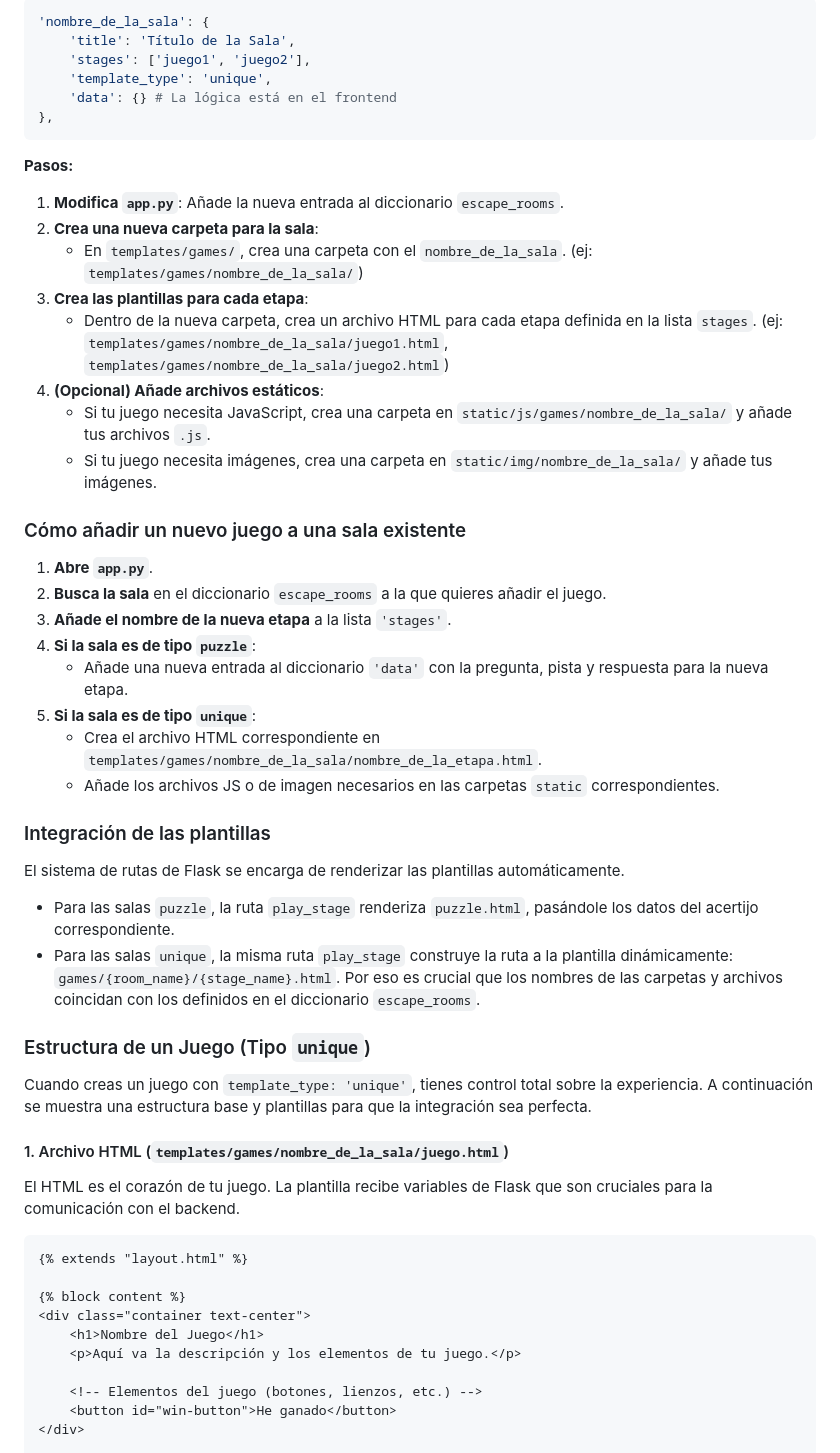
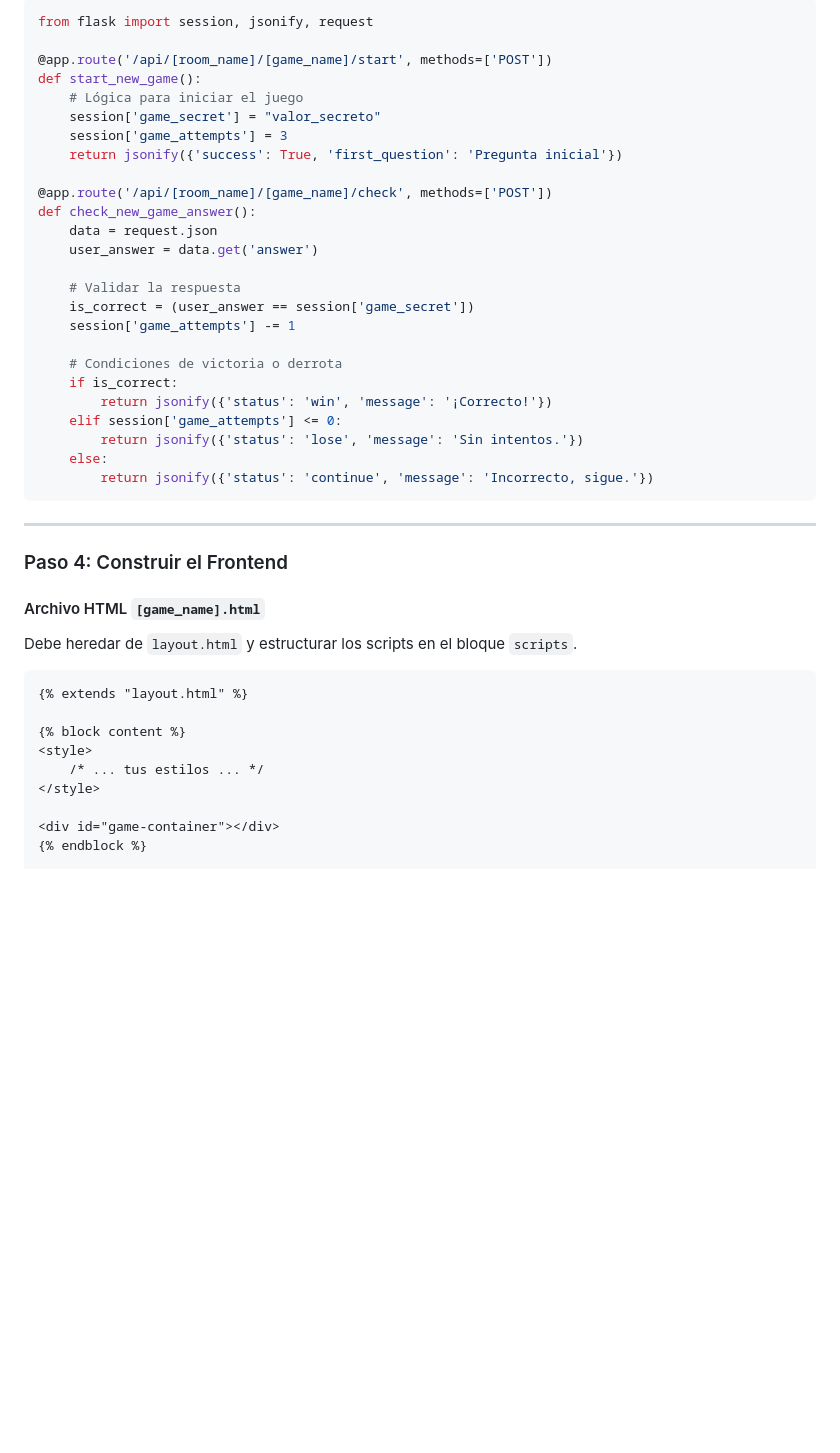
Before and after one commit to JosherTmr/ScapeRumz, a Markdown page: README.MD, the part around one of its changes. Drawn GitHub-style; blank space fills up the shorter version.

Commit message:
nuevo readme

````diff
--- a/README.MD
+++ b/README.MD
@@ -84,59 +83,48 @@ Existen dos tipos de salas:
 
 ```python
-'nombre_de_la_sala': {
-    'title': 'Título de la Sala',
-    'stages': ['juego1', 'juego2'],
-    'template_type': 'unique',
-    'data': {} # La lógica está en el frontend
-},
+from flask import session, jsonify, request
+
+@app.route('/api/[room_name]/[game_name]/start', methods=['POST'])
+def start_new_game():
+    # Lógica para iniciar el juego
+    session['game_secret'] = "valor_secreto"
+    session['game_attempts'] = 3
+    return jsonify({'success': True, 'first_question': 'Pregunta inicial'})
+
+@app.route('/api/[room_name]/[game_name]/check', methods=['POST'])
+def check_new_game_answer():
+    data = request.json
+    user_answer = data.get('answer')
+
+    # Validar la respuesta
+    is_correct = (user_answer == session['game_secret'])
+    session['game_attempts'] -= 1
+
+    # Condiciones de victoria o derrota
+    if is_correct:
+        return jsonify({'status': 'win', 'message': '¡Correcto!'})
+    elif session['game_attempts'] <= 0:
+        return jsonify({'status': 'lose', 'message': 'Sin intentos.'})
+    else:
+        return jsonify({'status': 'continue', 'message': 'Incorrecto, sigue.'})
 ```
 
-**Pasos:**
+---
 
-1.  **Modifica `app.py`**: Añade la nueva entrada al diccionario `escape_rooms`.
-2.  **Crea una nueva carpeta para la sala**:
-    *   En `templates/games/`, crea una carpeta con el `nombre_de_la_sala`. (ej: `templates/games/nombre_de_la_sala/`)
-3.  **Crea las plantillas para cada etapa**:
-    *   Dentro de la nueva carpeta, crea un archivo HTML para cada etapa definida en la lista `stages`. (ej: `templates/games/nombre_de_la_sala/juego1.html`, `templates/games/nombre_de_la_sala/juego2.html`)
-4.  **(Opcional) Añade archivos estáticos**:
-    *   Si tu juego necesita JavaScript, crea una carpeta en `static/js/games/nombre_de_la_sala/` y añade tus archivos `.js`.
-    *   Si tu juego necesita imágenes, crea una carpeta en `static/img/nombre_de_la_sala/` y añade tus imágenes.
+### Paso 4: Construir el Frontend
 
-### Cómo añadir un nuevo juego a una sala existente
+#### Archivo HTML `[game_name].html`
 
-1.  **Abre `app.py`**.
-2.  **Busca la sala** en el diccionario `escape_rooms` a la que quieres añadir el juego.
-3.  **Añade el nombre de la nueva etapa** a la lista `'stages'`.
-4.  **Si la sala es de tipo `puzzle`**:
-    *   Añade una nueva entrada al diccionario `'data'` con la pregunta, pista y respuesta para la nueva etapa.
-5.  **Si la sala es de tipo `unique`**:
-    *   Crea el archivo HTML correspondiente en `templates/games/nombre_de_la_sala/nombre_de_la_etapa.html`.
-    *   Añade los archivos JS o de imagen necesarios en las carpetas `static` correspondientes.
-
-### Integración de las plantillas
-
-El sistema de rutas de Flask se encarga de renderizar las plantillas automáticamente.
-
-*   Para las salas `puzzle`, la ruta `play_stage` renderiza `puzzle.html`, pasándole los datos del acertijo correspondiente.
-*   Para las salas `unique`, la misma ruta `play_stage` construye la ruta a la plantilla dinámicamente: `games/{room_name}/{stage_name}.html`. Por eso es crucial que los nombres de las carpetas y archivos coincidan con los definidos en el diccionario `escape_rooms`.
-
-### Estructura de un Juego (Tipo `unique`)
-
-Cuando creas un juego con `template_type: 'unique'`, tienes control total sobre la experiencia. A continuación se muestra una estructura base y plantillas para que la integración sea perfecta.
-
-#### 1. Archivo HTML (`templates/games/nombre_de_la_sala/juego.html`)
-
-El HTML es el corazón de tu juego. La plantilla recibe variables de Flask que son cruciales para la comunicación con el backend.
+Debe heredar de `layout.html` y estructurar los scripts en el bloque `scripts`.
 
 ```html
 {% extends "layout.html" %}
 
 {% block content %}
-<div class="container text-center">
-    <h1>Nombre del Juego</h1>
-    <p>Aquí va la descripción y los elementos de tu juego.</p>
+<style>
+    /* ... tus estilos ... */
+</style>
 
-    <!-- Elementos del juego (botones, lienzos, etc.) -->
-    <button id="win-button">He ganado</button>
-</div>
+<div id="game-container"></div>
+{% endblock %}
 
````
Also changed, not shown: other parts of README.MD (+97 -140 lines).
